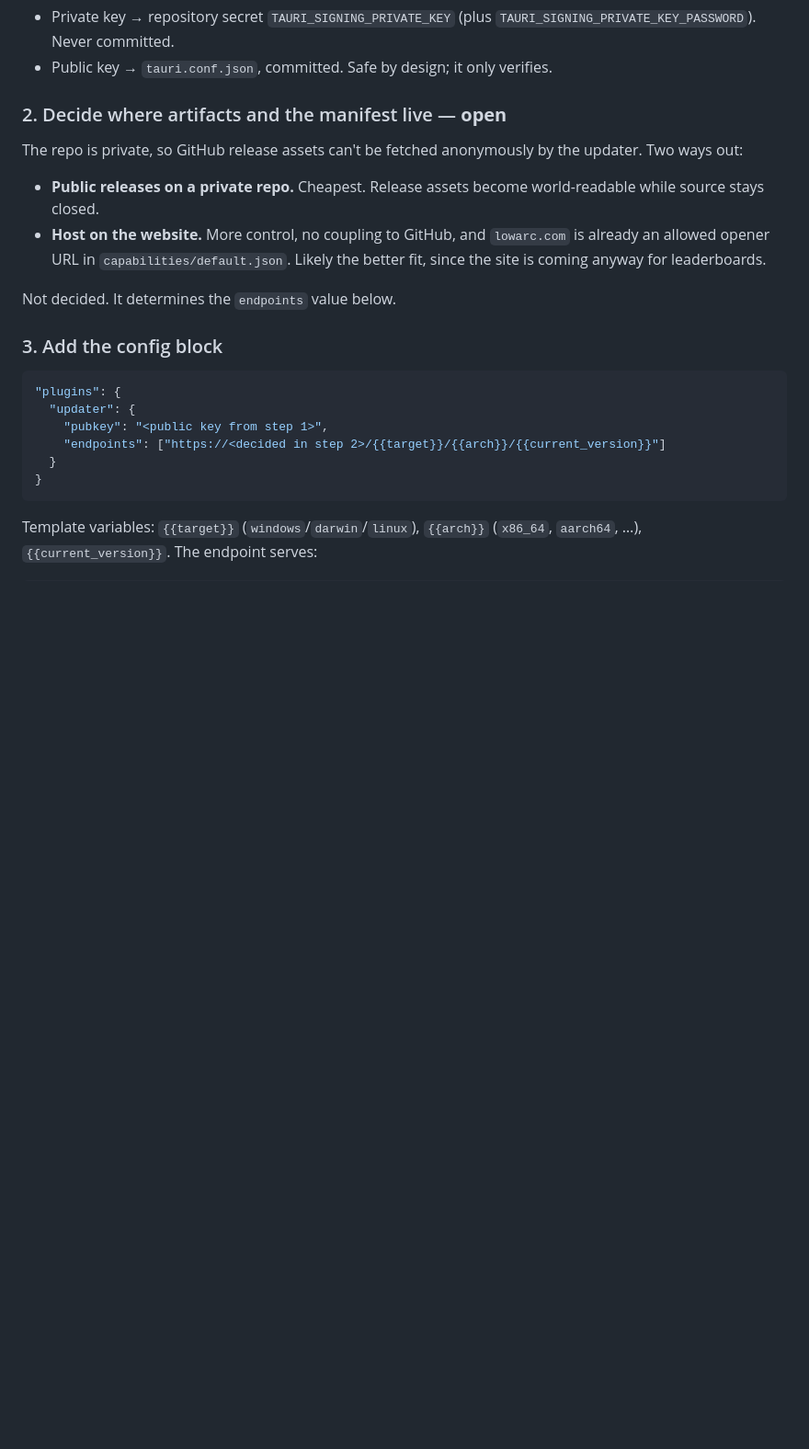
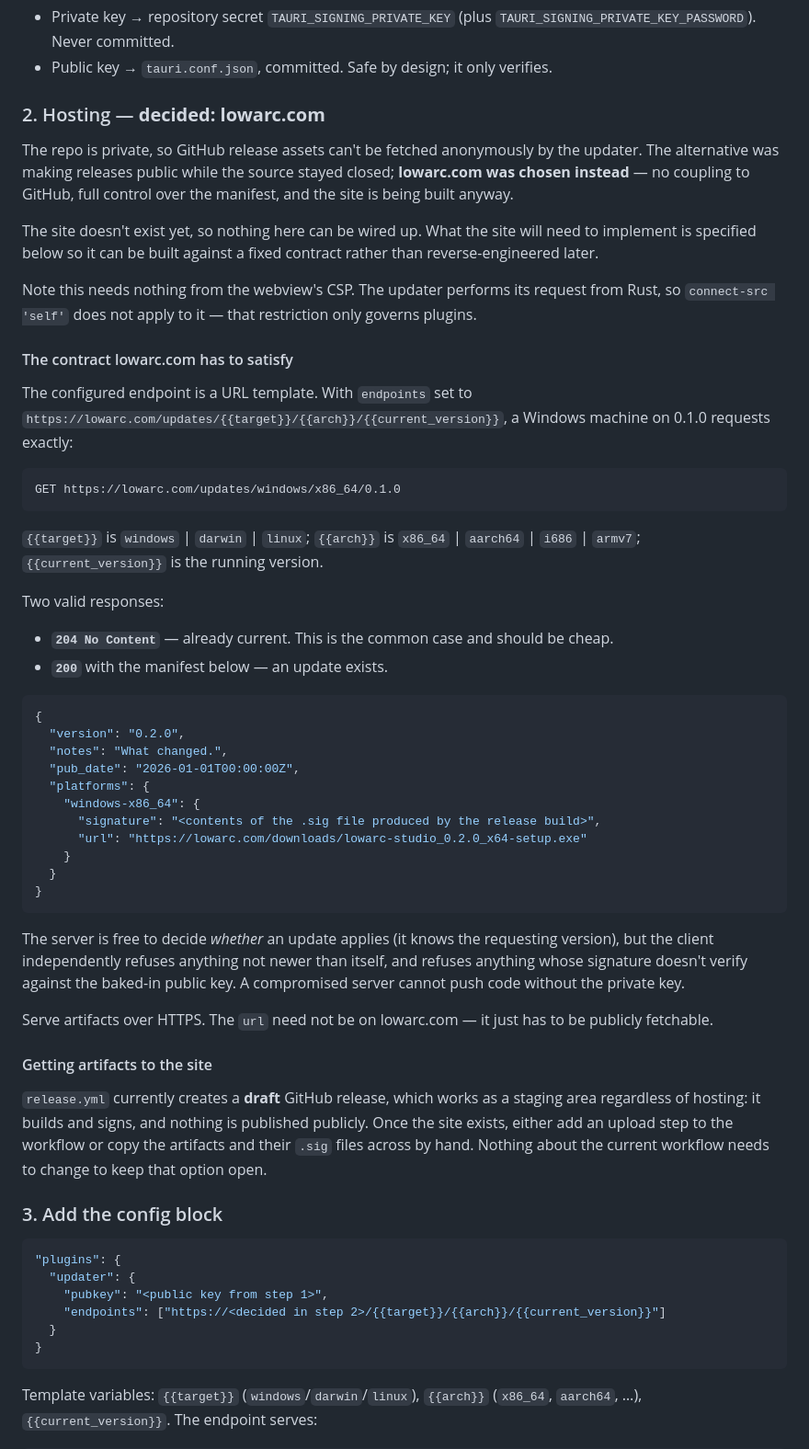
Before and after one commit to getlowarc/lowarc-studio, a Markdown page: docs/updating.md, the part around the change. Shown at 92% size. GitHub-like rendering; blank space fills up the shorter version.

Commit message:
Record the hosting decision and spec what lowarc.com must serve
Releases will be hosted on lowarc.com rather than made public on a private
repo.

````diff
--- a/docs/updating.md
+++ b/docs/updating.md
@@ -108,18 +108,65 @@ created by you and never pass through anything else.
   `TAURI_SIGNING_PRIVATE_KEY_PASSWORD`). Never committed.
 - Public key → `tauri.conf.json`, committed. Safe by design; it only verifies.
 
-### 2. Decide where artifacts and the manifest live — **open**
+### 2. Hosting — **decided: lowarc.com**
 
-The repo is private, so GitHub release assets can't be fetched anonymously by the updater. Two ways
-out:
+The repo is private, so GitHub release assets can't be fetched anonymously by the updater. The
+alternative was making releases public while the source stayed closed; **lowarc.com was chosen
+instead** — no coupling to GitHub, full control over the manifest, and the site is being built
+anyway.
 
-- **Public releases on a private repo.** Cheapest. Release assets become world-readable while source
-  stays closed.
-- **Host on the website.** More control, no coupling to GitHub, and `lowarc.com` is already an
-  allowed opener URL in `capabilities/default.json`. Likely the better fit, since the site is coming
-  anyway for leaderboards.
+The site doesn't exist yet, so nothing here can be wired up. What the site will need to implement is
+specified below so it can be built against a fixed contract rather than reverse-engineered later.
 
-Not decided. It determines the `endpoints` value below.
+Note this needs nothing from the webview's CSP. The updater performs its request from Rust, so
+`connect-src 'self'` does not apply to it — that restriction only governs plugins.
+
+#### The contract lowarc.com has to satisfy
+
+The configured endpoint is a URL template. With `endpoints` set to
+`https://lowarc.com/updates/{{target}}/{{arch}}/{{current_version}}`, a Windows machine on 0.1.0
+requests exactly:
+
+```
+GET https://lowarc.com/updates/windows/x86_64/0.1.0
+```
+
+`{{target}}` is `windows` | `darwin` | `linux`; `{{arch}}` is `x86_64` | `aarch64` | `i686` |
+`armv7`; `{{current_version}}` is the running version.
+
+Two valid responses:
+
+- **`204 No Content`** — already current. This is the common case and should be cheap.
+- **`200`** with the manifest below — an update exists.
+
+```jsonc
+{
+  "version": "0.2.0",
+  "notes": "What changed.",
+  "pub_date": "2026-01-01T00:00:00Z",
+  "platforms": {
+    "windows-x86_64": {
+      "signature": "<contents of the .sig file produced by the release build>",
+      "url": "https://lowarc.com/downloads/lowarc-studio_0.2.0_x64-setup.exe"
+    }
+  }
+}
+```
+
+The server is free to decide *whether* an update applies (it knows the requesting version), but the
+client independently refuses anything not newer than itself, and refuses anything whose signature
+doesn't verify against the baked-in public key. A compromised server cannot push code without the
+private key.
+
+Serve artifacts over HTTPS. The `url` need not be on lowarc.com — it just has to be publicly
+fetchable.
+
+#### Getting artifacts to the site
+
+`release.yml` currently creates a **draft** GitHub release, which works as a staging area regardless
+of hosting: it builds and signs, and nothing is published publicly. Once the site exists, either add
+an upload step to the workflow or copy the artifacts and their `.sig` files across by hand. Nothing
+about the current workflow needs to change to keep that option open.
 
 ### 3. Add the config block
 
````
